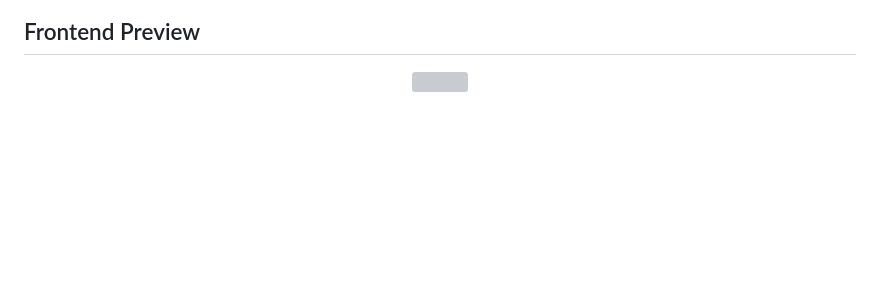
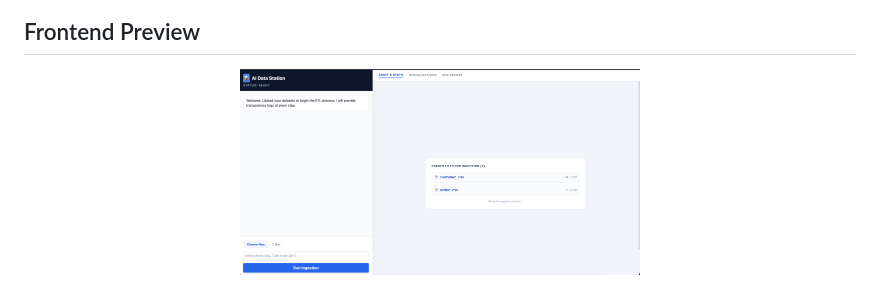
Before and after one commit to kapoor-abhi/ai-data-analyst-unified, a Markdown page: README.md, the part around the change. Drawn GitHub-style; blank space fills up the shorter version; grey boxes are pictures that could not be loaded.

```diff
--- a/README.md
+++ b/README.md
@@ -86,5 +86,5 @@ The system is heavily optimized for speed, utilizing Groq's LPU inference engine
 
 ## Frontend Preview
 <p align="center">
-  <img src="screenshots/frontend" width="400"/>
+  <img src="screenshots/frontend.png" width="400"/>
 </p>
```
